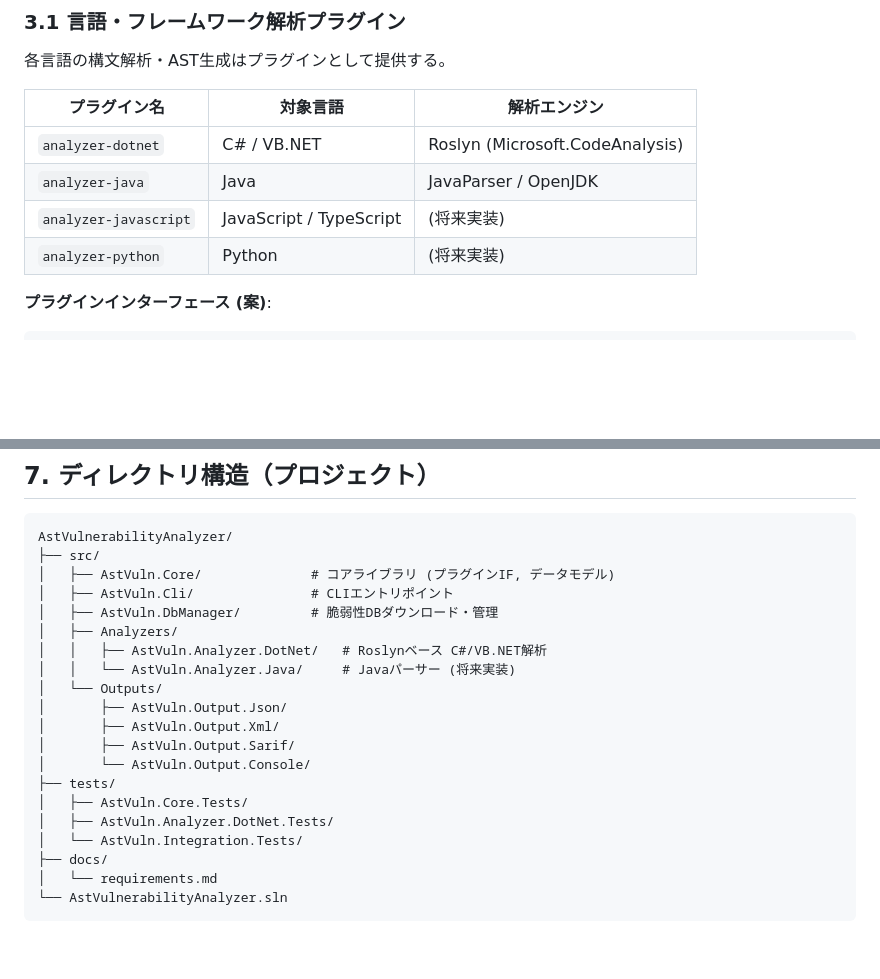
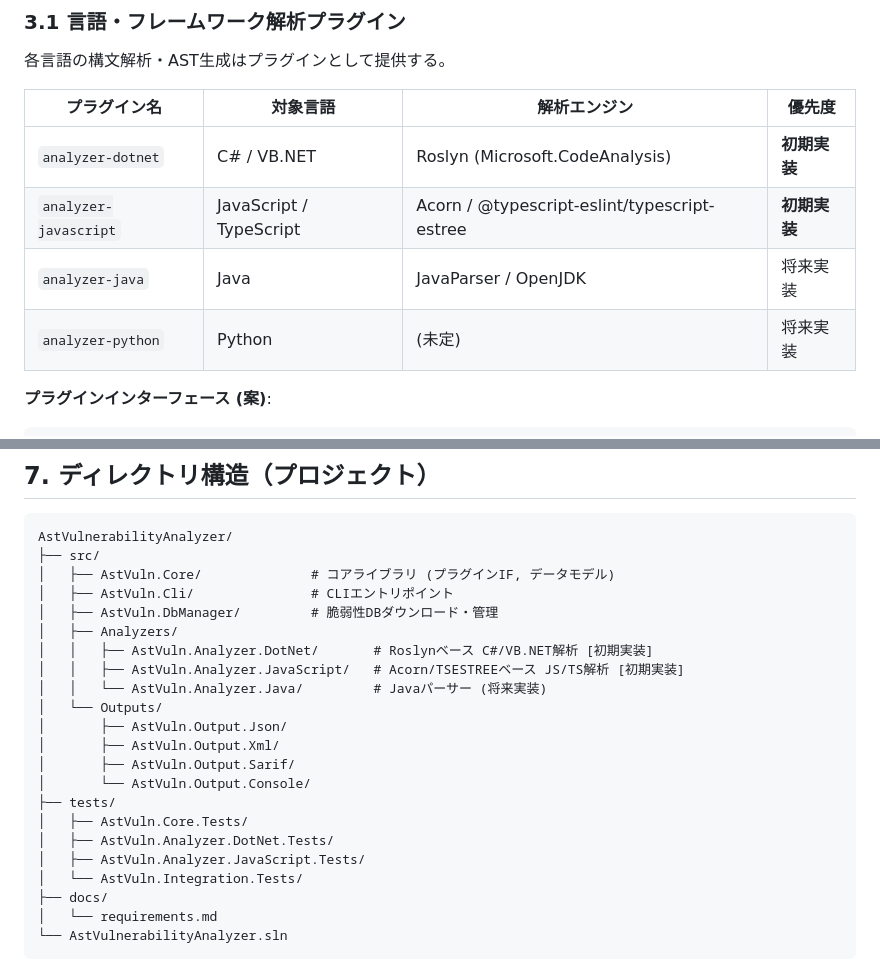
Before and after one commit to karuakun/SandBox, a Markdown page: AstVulnerabilityAnalyzer/docs/requirements.md, 2 parts joined by grey strips. Rendered like a GitHub page; blank space fills up the shorter version.

```diff
--- a/AstVulnerabilityAnalyzer/docs/requirements.md
+++ b/AstVulnerabilityAnalyzer/docs/requirements.md
@@ -23,12 +23,12 @@ ASTを利用した脆弱性対策に特化した静的コード解析コマン
 
 各言語の構文解析・AST生成はプラグインとして提供する。
 
-| プラグイン名 | 対象言語 | 解析エンジン |
-|-------------|---------|------------|
-| `analyzer-dotnet` | C# / VB.NET | Roslyn (Microsoft.CodeAnalysis) |
-| `analyzer-java` | Java | JavaParser / OpenJDK |
-| `analyzer-javascript` | JavaScript / TypeScript | (将来実装) |
-| `analyzer-python` | Python | (将来実装) |
+| プラグイン名 | 対象言語 | 解析エンジン | 優先度 |
+|-------------|---------|------------|--------|
+| `analyzer-dotnet` | C# / VB.NET | Roslyn (Microsoft.CodeAnalysis) | **初期実装** |
+| `analyzer-javascript` | JavaScript / TypeScript | Acorn / @typescript-eslint/typescript-estree | **初期実装** |
+| `analyzer-java` | Java | JavaParser / OpenJDK | 将来実装 |
+| `analyzer-python` | Python | (未定) | 将来実装 |
 
 **プラグインインターフェース (案)**:
 
@@ -160,8 +161,9 @@ AstVulnerabilityAnalyzer/
 │   ├── AstVuln.Cli/               # CLIエントリポイント
 │   ├── AstVuln.DbManager/         # 脆弱性DBダウンロード・管理
 │   ├── Analyzers/
-│   │   ├── AstVuln.Analyzer.DotNet/   # Roslynベース C#/VB.NET解析
-│   │   └── AstVuln.Analyzer.Java/     # Javaパーサー (将来実装)
+│   │   ├── AstVuln.Analyzer.DotNet/       # Roslynベース C#/VB.NET解析 [初期実装]
+│   │   ├── AstVuln.Analyzer.JavaScript/   # Acorn/TSESTREEベース JS/TS解析 [初期実装]
+│   │   └── AstVuln.Analyzer.Java/         # Javaパーサー (将来実装)
 │   └── Outputs/
 │       ├── AstVuln.Output.Json/
 │       ├── AstVuln.Output.Xml/
@@ -170,6 +172,7 @@ AstVulnerabilityAnalyzer/
 ├── tests/
 │   ├── AstVuln.Core.Tests/
 │   ├── AstVuln.Analyzer.DotNet.Tests/
+│   ├── AstVuln.Analyzer.JavaScript.Tests/
 │   └── AstVuln.Integration.Tests/
 ├── docs/
 │   └── requirements.md
```
Also changed, not shown: other parts of AstVulnerabilityAnalyzer/docs/requirements.md (+33 -10 lines).
